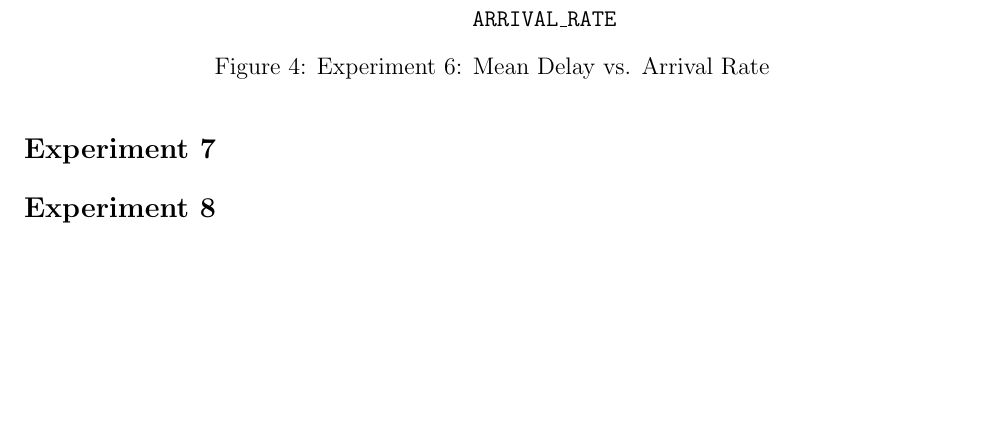
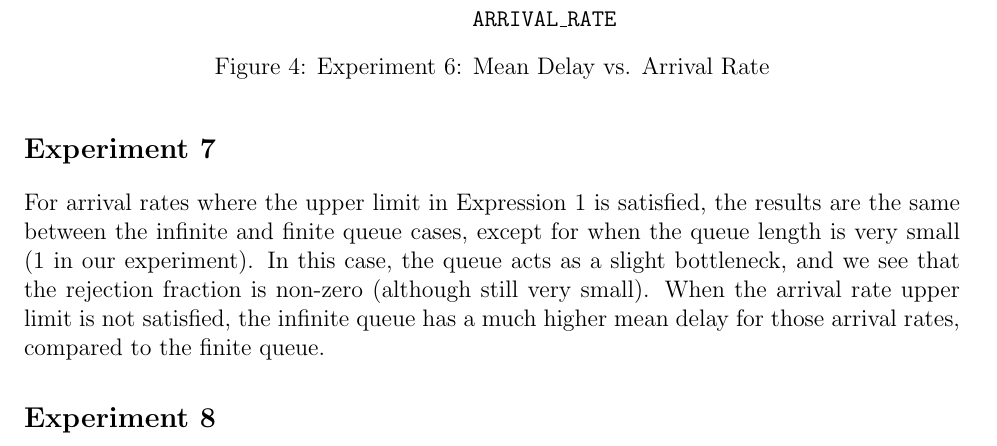
Before and after one commit to raeedh/COMPENG4DK4, a LaTeX document (Lab 1/report/sections/main.tex, which reads Lab 1/report/sections/exp7.tex): part of page 6 of 6, cut so that both start at the same text, the shorter picture padded with empty space. Compiled offline with pdfLaTeX.

Commit message:
added exp 7 report
Signed-off-by: Aaron <10177767+AaronPinto@users.noreply.github.com>

```diff
--- a/Lab 1/report/sections/exp7.tex
+++ b/Lab 1/report/sections/exp7.tex
@@ -1,2 +1,5 @@
 \section*{Experiment 7}
 % Modify the code so that it simulates a single server queueing system with a maximum queue size, e.g., define MAX_QUEUE_SIZE at the top of the simulation. When a customer arrives and finds that the number in the queue is at its maximum, the arriving customer is rejected from the system without being served. At the end of each simulation run, output the customer rejection probability, i.e., the ratio of the number of rejected customers to the total number of customer arrivals. Note that only served customers are included in the mean delay calculation. In this type of system, there is no limit on the arrival rate that can be used, since customers that find a full queue will simply be rejected, i.e., the queue can never grow larger than MAX_QUEUE_SIZE. For this reason, the upper limit in Expression 1 need not be satisfied. For various values of MAX_QUEUE_SIZE, plot the mean customer delay versus arrival rate. Make sure that you use values of arrival rate that are sufficiently large to see the asymptotic value of mean delay. Also do plots of the rejection fraction versus the same arrival rate values. Discuss the differences and similarities between the infinite and finite queue cases. Find a relationship between the mean delay asymptote and the other system parameters as the arrival rate becomes large.
+For arrival rates where the upper limit in Expression 1 is satisfied, the results are the same between the infinite and finite queue cases, except for when the queue length is very small (1 in our experiment).
+In this case, the queue acts as a slight bottleneck, and we see that the rejection fraction is non-zero (although still very small).
+When the arrival rate upper limit is not satisfied, the infinite queue has a much higher mean delay for those arrival rates, compared to the finite queue.
```
